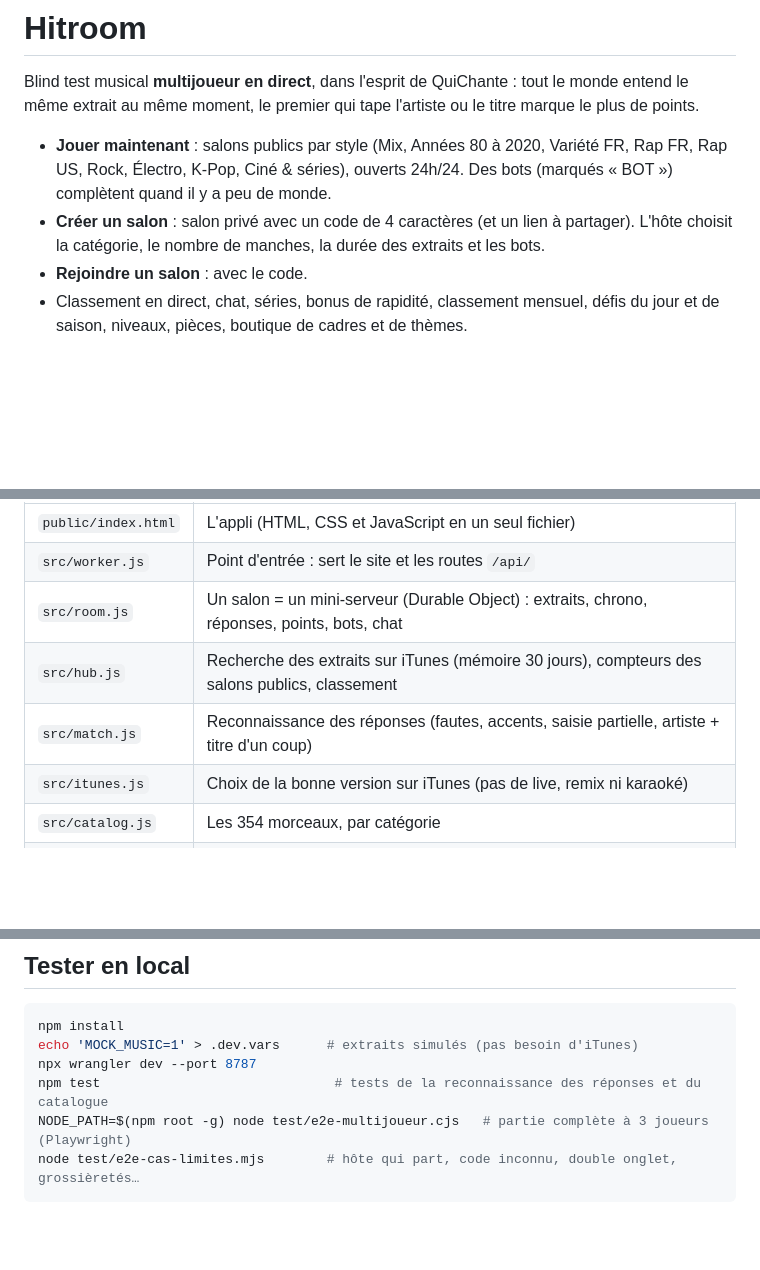
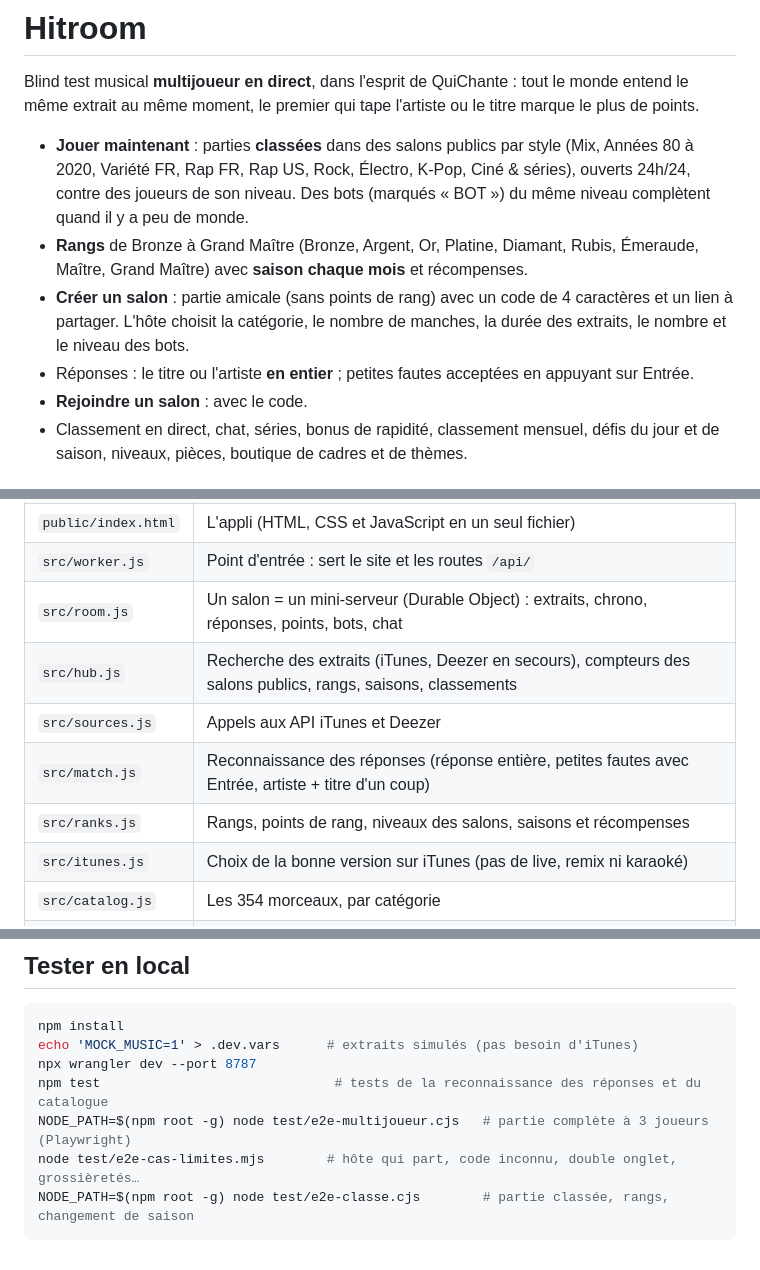
Before and after one commit to jcolomb10-eng/Hitroom, a Markdown page: README.md, 3 parts joined by grey strips. GitHub-like rendering; blank space fills up the shorter version.

Commit message:
Fiche mémoire et mode d'emploi : rangs, saisons, réponses strictes
Co-Authored-By: Claude Opus 5.5 <noreply@anthropic.com>
Claude-Session: https://claude.ai/code/session_01BEt8HRmXpDPcoFs5WdPD5X

````diff
--- a/README.md
+++ b/README.md
@@ -2,8 +2,10 @@
 
 Blind test musical **multijoueur en direct**, dans l'esprit de QuiChante : tout le monde entend le même extrait au même moment, le premier qui tape l'artiste ou le titre marque le plus de points.
 
-- **Jouer maintenant** : salons publics par style (Mix, Années 80 à 2020, Variété FR, Rap FR, Rap US, Rock, Électro, K-Pop, Ciné & séries), ouverts 24h/24. Des bots (marqués « BOT ») complètent quand il y a peu de monde.
-- **Créer un salon** : salon privé avec un code de 4 caractères (et un lien à partager). L'hôte choisit la catégorie, le nombre de manches, la durée des extraits et les bots.
+- **Jouer maintenant** : parties **classées** dans des salons publics par style (Mix, Années 80 à 2020, Variété FR, Rap FR, Rap US, Rock, Électro, K-Pop, Ciné & séries), ouverts 24h/24, contre des joueurs de son niveau. Des bots (marqués « BOT ») du même niveau complètent quand il y a peu de monde.
+- **Rangs** de Bronze à Grand Maître (Bronze, Argent, Or, Platine, Diamant, Rubis, Émeraude, Maître, Grand Maître) avec **saison chaque mois** et récompenses.
+- **Créer un salon** : partie amicale (sans points de rang) avec un code de 4 caractères et un lien à partager. L'hôte choisit la catégorie, le nombre de manches, la durée des extraits, le nombre et le niveau des bots.
+- Réponses : le titre ou l'artiste **en entier** ; petites fautes acceptées en appuyant sur Entrée.
 - **Rejoindre un salon** : avec le code.
 - Classement en direct, chat, séries, bonus de rapidité, classement mensuel, défis du jour et de saison, niveaux, pièces, boutique de cadres et de thèmes.
 
@@ -16,8 +18,10 @@ Tout tourne sur **Cloudflare Workers** (gratuit) :
 | `public/index.html` | L'appli (HTML, CSS et JavaScript en un seul fichier) |
 | `src/worker.js` | Point d'entrée : sert le site et les routes `/api/` |
 | `src/room.js` | Un salon = un mini-serveur (Durable Object) : extraits, chrono, réponses, points, bots, chat |
-| `src/hub.js` | Recherche des extraits sur iTunes (mémoire 30 jours), compteurs des salons publics, classement |
-| `src/match.js` | Reconnaissance des réponses (fautes, accents, saisie partielle, artiste + titre d'un coup) |
+| `src/hub.js` | Recherche des extraits (iTunes, Deezer en secours), compteurs des salons publics, rangs, saisons, classements |
+| `src/sources.js` | Appels aux API iTunes et Deezer |
+| `src/match.js` | Reconnaissance des réponses (réponse entière, petites fautes avec Entrée, artiste + titre d'un coup) |
+| `src/ranks.js` | Rangs, points de rang, niveaux des salons, saisons et récompenses |
 | `src/itunes.js` | Choix de la bonne version sur iTunes (pas de live, remix ni karaoké) |
 | `src/catalog.js` | Les 354 morceaux, par catégorie |
 | `src/filter.js` | Grossièretés masquées (chat et pseudos) |
@@ -43,4 +47,5 @@ npx wrangler dev --port 8787
 npm test                              # tests de la reconnaissance des réponses et du catalogue
 NODE_PATH=$(npm root -g) node test/e2e-multijoueur.cjs   # partie complète à 3 joueurs (Playwright)
 node test/e2e-cas-limites.mjs        # hôte qui part, code inconnu, double onglet, grossièretés…
+NODE_PATH=$(npm root -g) node test/e2e-classe.cjs        # partie classée, rangs, changement de saison
 ```
````
Also changed, not shown: CLAUDE.md (+9 -4 lines).
